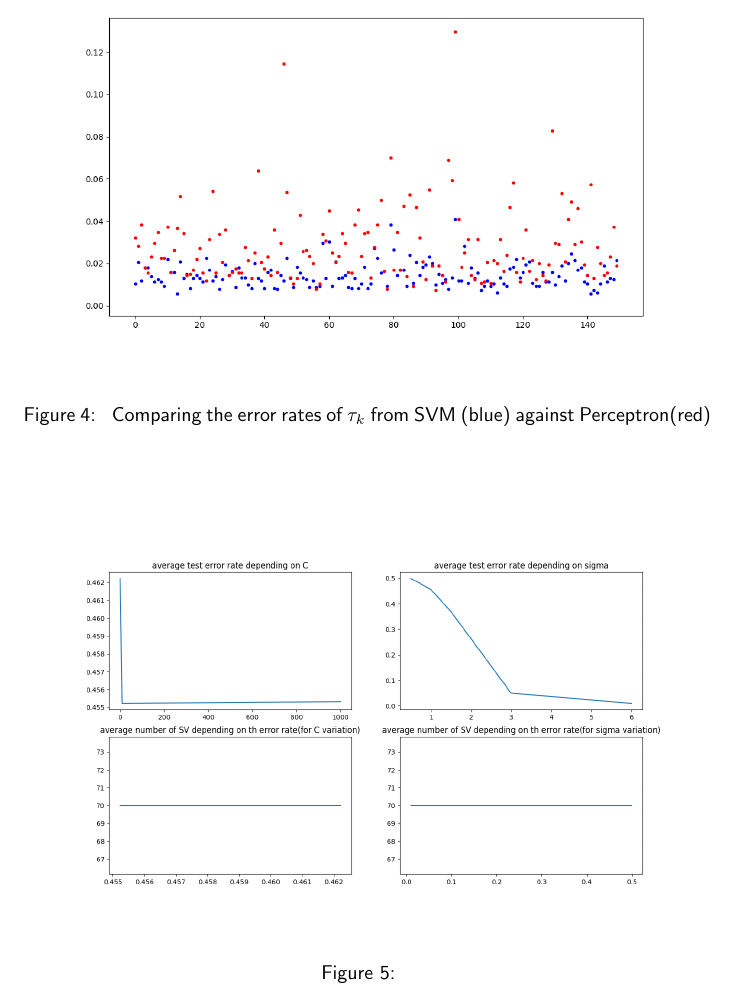
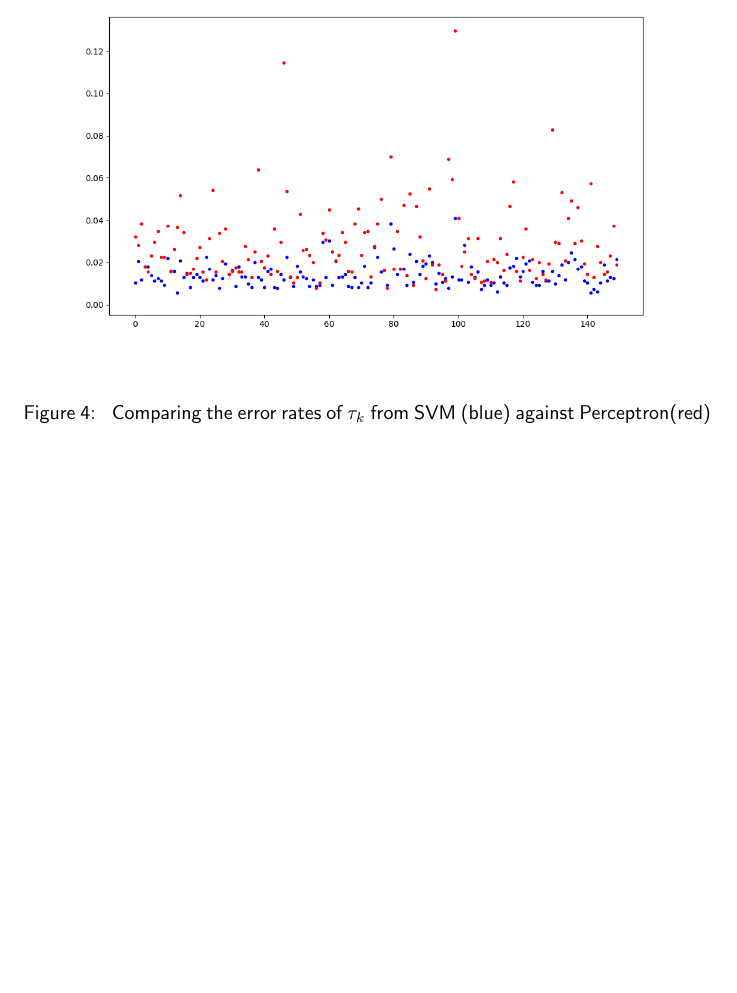
Before and after one commit to linkhack/MachineLearningForVC, a LaTeX problem sheet (exercise2/documentation/assignment2.tex, which reads exercise2/documentation/task3.tex): part of page 8 of 8, cut so that both start at the same text, the shorter picture padded with empty space. Compiled offline with pdfLaTeX.

Commit message:
don't show figure in docu

```diff
--- a/exercise2/documentation/task3.tex
+++ b/exercise2/documentation/task3.tex
@@ -43,11 +43,13 @@ As we can see performs the SVM already better than the Perceptrom, which still h
 
 This last section describes the effects of changing $C$ and $\sigma$ when using a RBF-kernel. In general $C$, a slack varibale, allows to not meet the margin requirement at a cost proportional to a value, which still allows us to minimize the error, but relaxes the stiffnes of linear separability.
 
-
-\begin{figure}[!h]
-\begin{center}
-\centering
-\includegraphics[width=1\textwidth]{figures/avg_test_error.png}
-\end{center}
-\caption{\label{fig:error_avg_erros} }
-\end{figure}
+%
+%\begin{figure}[!h]
+%\begin{center}
+%\centering
+%\includegraphics[width=1\textwidth]{figures/avg_test_error.png}
+%\end{center}
+%\caption{\label{fig:error_avg_erros} }
+%\end{figure}
+%
+%
```
